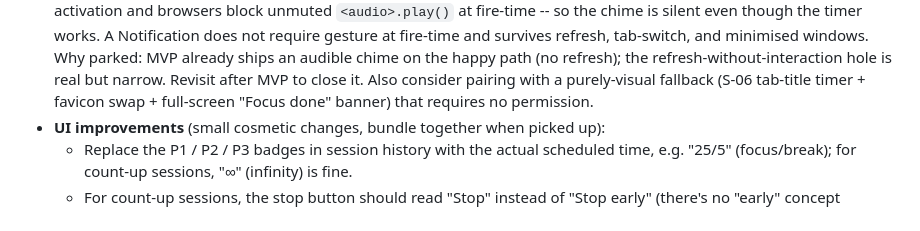
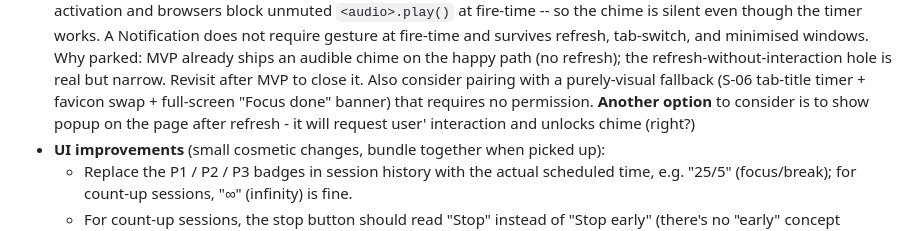
Before and after one commit to plpabla/pomosapiens, a Markdown page: context/foundation/roadmap.md, the part around the change. Rendered like a GitHub page.

Commit message:
doc: update req

```diff
--- a/context/foundation/roadmap.md
+++ b/context/foundation/roadmap.md
@@ -214,6 +214,7 @@ What's already in place in the codebase as of 2026-05-28 (auto-researched + user
 - **Contiue timer** - when session is closed, user can click "I'm still working" and the counter continues - it helps to protect the flow state. Why parked: It is an extension of MVP
 - **Auto-resume running session on app open** — when a signed-in user opens the app and has an in-progress session (no `ended_at`), redirect them straight to that session's page so they can interact with it (rate, stop early, abandon), instead of only seeing it listed on the dashboard. Pairs with a single-active-session guarantee: starting a new session must be blocked while one is already running, so it is not possible to run multiple sessions in parallel for the same user. Motivation: today, if the user closes the tab mid-session there is no way to reopen and finish that exact session from the dashboard. Why parked: outside MVP scope; revisit after S-01..S-04 land.
 - **Web Notifications API fallback for focus-end chime** — request `Notification.requestPermission()` inside the "Start session" click and, if granted, fire a system notification at focus-end alongside (or instead of) the `<audio>` chime. Motivation: when the user refreshes the session page mid-session, the reloaded document has no transient user activation and browsers block unmuted `<audio>.play()` at fire-time -- so the chime is silent even though the timer works. A Notification does not require gesture at fire-time and survives refresh, tab-switch, and minimised windows. Why parked: MVP already ships an audible chime on the happy path (no refresh); the refresh-without-interaction hole is real but narrow. Revisit after MVP to close it. Also consider pairing with a purely-visual fallback (S-06 tab-title timer + favicon swap + full-screen "Focus done" banner) that requires no permission.
+  **Another option** to consider is to show popup on the page after refresh - it will request user' interaction and unlocks chime (right?)
 - **UI improvements** (small cosmetic changes, bundle together when picked up):
   - Replace the P1 / P2 / P3 badges in session history with the actual scheduled time, e.g. "25/5" (focus/break); for count-up sessions, "∞" (infinity) is fine.
   - For count-up sessions, the stop button should read "Stop" instead of "Stop early" (there's no "early" concept without a fixed duration).
```
